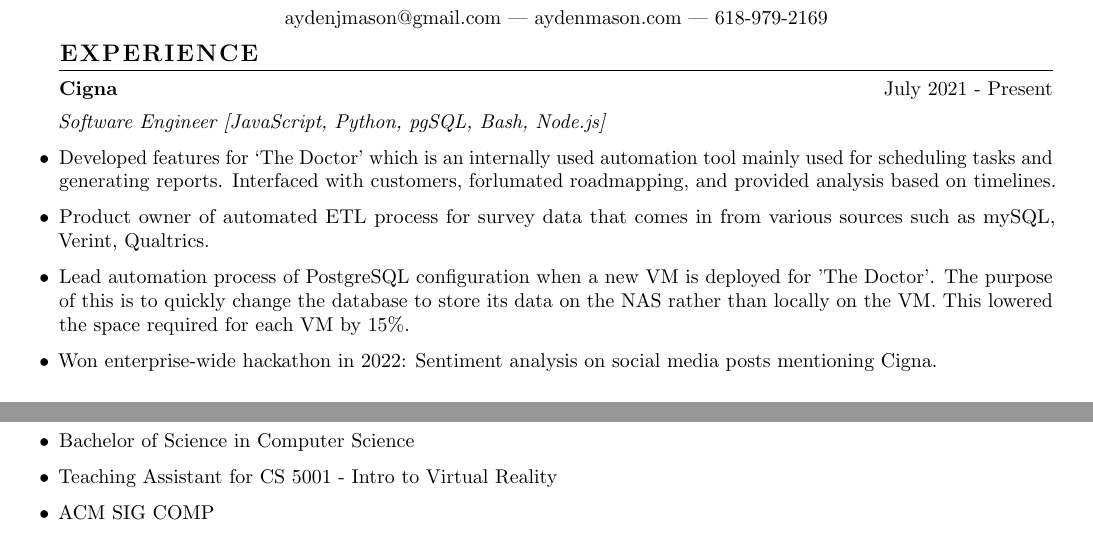
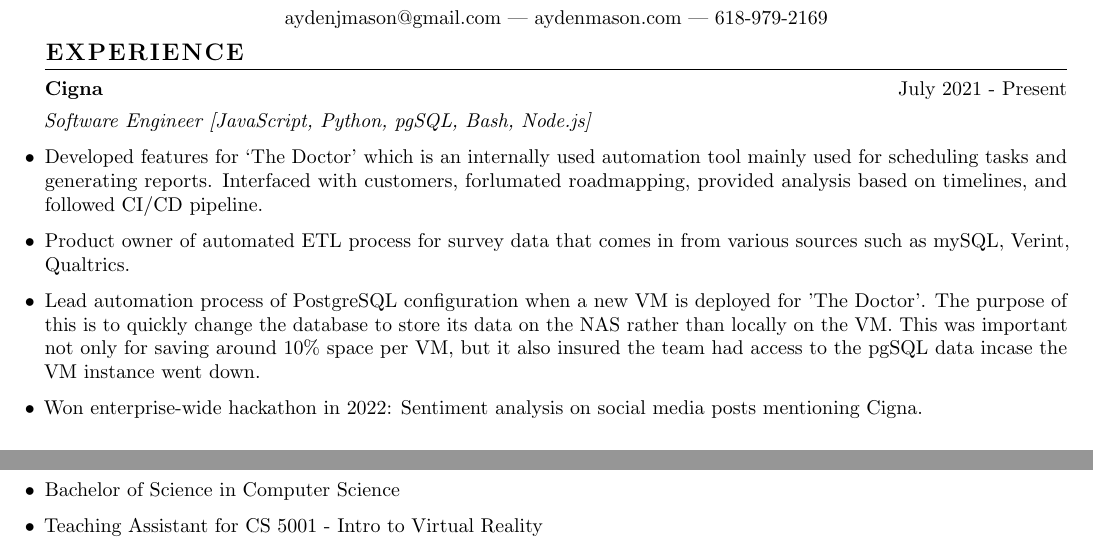
Before and after one commit to aydenmason/LaTeXresume, a LaTeX CV (resumetemp.tex): two parts of the page, joined at a grey line, cut so that both start at the same text. Compiled offline with pdfLaTeX.

Commit message:
updating resume tex file

```diff
--- a/resumetemp.tex
+++ b/resumetemp.tex
@@ -3,7 +3,7 @@
 
 \usepackage[compact]{titlesec}
 \usepackage{titling}
-\usepackage[margin=.8in]{geometry}
+\usepackage[margin=.7in]{geometry}
 \usepackage{setspace}
 \usepackage[parfill]{parskip}
 \usepackage{hyperref}
@@ -56,9 +56,9 @@
 
 
  \item[] \textit{Software Engineer [JavaScript, Python, pgSQL, Bash, Node.js]}
-\item Developed features for ‘The Doctor’ which is an internally used automation tool mainly used for scheduling tasks and generating reports. Interfaced with customers, forlumated roadmapping, and provided analysis based on timelines.
+\item Developed features for ‘The Doctor’ which is an internally used automation tool mainly used for scheduling tasks and generating reports. Interfaced with customers, forlumated roadmapping,  provided analysis based on timelines, and followed CI/CD pipeline.
 \item Product owner of automated ETL process for survey data that comes in from various sources such as mySQL, Verint, Qualtrics.
-\item Lead automation process of PostgreSQL configuration when a new VM is deployed for 'The Doctor'. The  purpose of this is to quickly change the database to store its data on the NAS rather than locally on the VM. This lowered the space required for each VM by 15\%.
+\item Lead automation process of PostgreSQL configuration when a new VM is deployed for 'The Doctor'. The  purpose of this is to quickly change the database to store its data on the NAS rather than locally on the VM. This was important not only for saving around 10\% space per VM, but it also insured the team had access to the pgSQL data incase the VM instance went down.
 \item Won enterprise-wide hackathon in 2022: Sentiment analysis on social media posts mentioning Cigna.\\
 \end{itemize}
 \begin{itemize}
@@ -91,6 +91,5 @@
 \subsection*{Missouri University of Science and Technology\hfill\mdseries Graduated May 2021}
 \item Bachelor of Science in Computer Science
 \item Teaching Assistant for CS 5001 - Intro to Virtual Reality
-\item ACM SIG COMP
 \end{itemize}
 \end{document}
```
